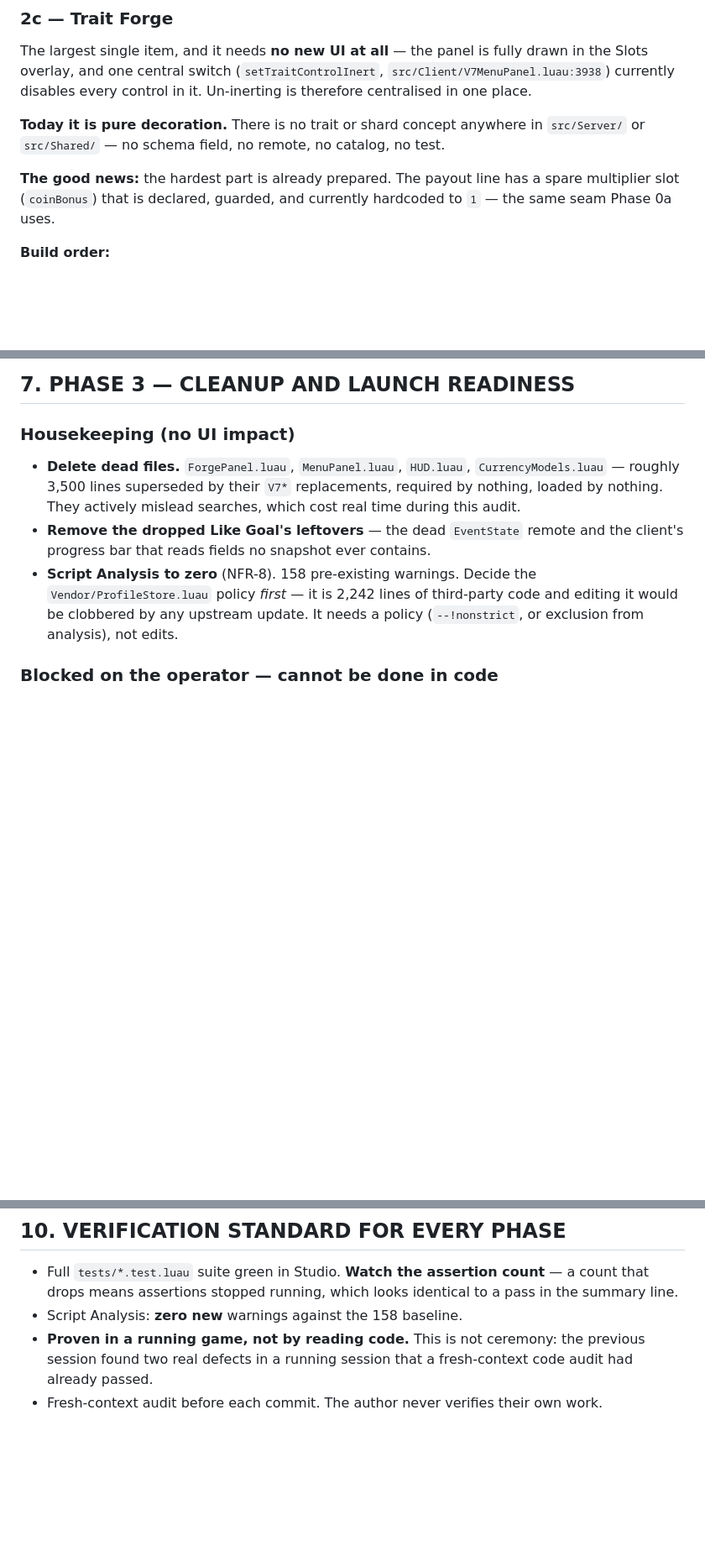
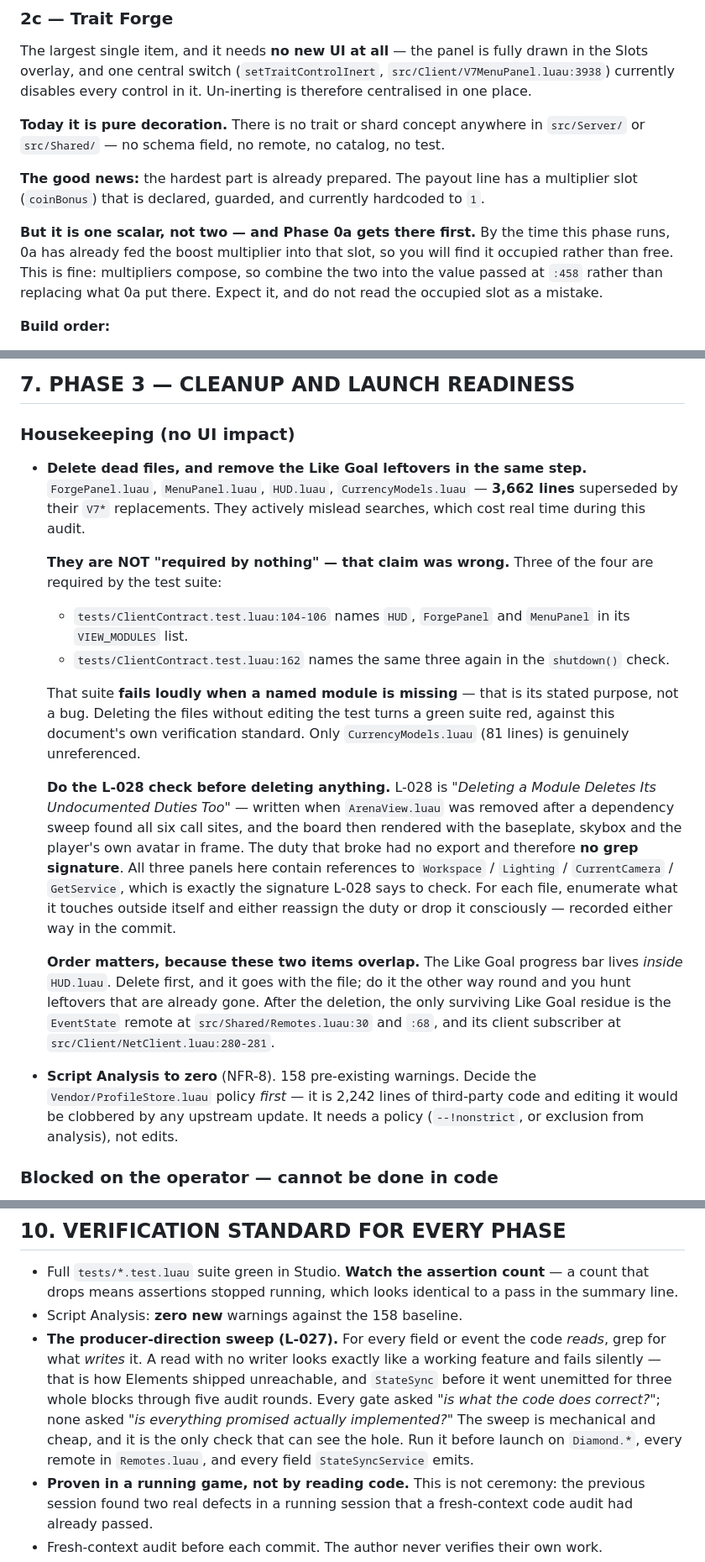
Before and after one commit to HitanshG07/Rgame-dice, a Markdown page: docs/ROADMAP.md, 3 parts joined by grey strips. Shown at 84% size. Drawn GitHub-style; blank space fills up the shorter version.

```diff
--- a/docs/ROADMAP.md
+++ b/docs/ROADMAP.md
@@ -271,8 +281,14 @@ every control in it. Un-inerting is therefore centralised in one place.
 `src/Server/` or `src/Shared/` — no schema field, no remote, no catalog, no test.
 
 **The good news:** the hardest part is already prepared. The payout line has a
-spare multiplier slot (`coinBonus`) that is declared, guarded, and currently
-hardcoded to `1` — the same seam Phase 0a uses.
+multiplier slot (`coinBonus`) that is declared, guarded, and currently hardcoded
+to `1`.
+
+**But it is one scalar, not two — and Phase 0a gets there first.** By the time
+this phase runs, 0a has already fed the boost multiplier into that slot, so you
+will find it occupied rather than free. This is fine: multipliers compose, so
+combine the two into the value passed at `:458` rather than replacing what 0a
+put there. Expect it, and do not read the occupied slot as a mistake.
 
 **Build order:**
 
@@ -296,12 +312,40 @@ hardcoded to `1` — the same seam Phase 0a uses.
 
 ### Housekeeping (no UI impact)
 
-- **Delete dead files.** `ForgePanel.luau`, `MenuPanel.luau`, `HUD.luau`,
-  `CurrencyModels.luau` — roughly 3,500 lines superseded by their `V7*`
-  replacements, required by nothing, loaded by nothing. They actively mislead
-  searches, which cost real time during this audit.
-- **Remove the dropped Like Goal's leftovers** — the dead `EventState` remote and
-  the client's progress bar that reads fields no snapshot ever contains.
+- **Delete dead files, and remove the Like Goal leftovers in the same step.**
+  `ForgePanel.luau`, `MenuPanel.luau`, `HUD.luau`, `CurrencyModels.luau` — **3,662
+  lines** superseded by their `V7*` replacements. They actively mislead searches,
+  which cost real time during this audit.
+
+  **They are NOT "required by nothing" — that claim was wrong.** Three of the four
+  are required by the test suite:
+
+  - `tests/ClientContract.test.luau:104-106` names `HUD`, `ForgePanel` and
+    `MenuPanel` in its `VIEW_MODULES` list.
+  - `tests/ClientContract.test.luau:162` names the same three again in the
+    `shutdown()` check.
+
+  That suite **fails loudly when a named module is missing** — that is its stated
+  purpose, not a bug. Deleting the files without editing the test turns a green
+  suite red, against this document's own verification standard. Only
+  `CurrencyModels.luau` (81 lines) is genuinely unreferenced.
+
+  **Do the L-028 check before deleting anything.** L-028 is *"Deleting a Module
+  Deletes Its Undocumented Duties Too"* — written when `ArenaView.luau` was
+  removed after a dependency sweep found all six call sites, and the board then
+  rendered with the baseplate, skybox and the player's own avatar in frame. The
+  duty that broke had no export and therefore **no grep signature**. All three
+  panels here contain references to `Workspace` / `Lighting` / `CurrentCamera` /
+  `GetService`, which is exactly the signature L-028 says to check. For each file,
+  enumerate what it touches outside itself and either reassign the duty or drop it
+  consciously — recorded either way in the commit.
+
+  **Order matters, because these two items overlap.** The Like Goal progress bar
+  lives *inside* `HUD.luau`. Delete first, and it goes with the file; do it the
+  other way round and you hunt leftovers that are already gone. After the
+  deletion, the only surviving Like Goal residue is the `EventState` remote at
+  `src/Shared/Remotes.luau:30` and `:68`, and its client subscriber at
+  `src/Client/NetClient.luau:280-281`.
 - **Script Analysis to zero** (NFR-8). 158 pre-existing warnings. Decide the
   `Vendor/ProfileStore.luau` policy *first* — it is 2,242 lines of third-party
   code and editing it would be clobbered by any upstream update. It needs a
@@ -405,6 +449,15 @@ dropped from every subsequent one. This document ends that ambiguity: it is
   — a count that drops means assertions stopped running, which looks identical to
   a pass in the summary line.
 - Script Analysis: **zero new** warnings against the 158 baseline.
+- **The producer-direction sweep (L-027).** For every field or event the code
+  *reads*, grep for what *writes* it. A read with no writer looks exactly like a
+  working feature and fails silently — that is how Elements shipped unreachable,
+  and `StateSync` before it went unemitted for three whole blocks through five
+  audit rounds. Every gate asked *"is what the code does correct?"*; none asked
+  *"is everything promised actually implemented?"* The sweep is mechanical and
+  cheap, and it is the only check that can see the hole. Run it before launch on
+  `Diamond.*`, every remote in `Remotes.luau`, and every field `StateSyncService`
+  emits.
 - **Proven in a running game, not by reading code.** This is not ceremony: the
   previous session found two real defects in a running session that a
   fresh-context code audit had already passed.
```
Also changed, not shown: other parts of docs/ROADMAP.md (+11 -1 lines), HANDOFF.md (+1 -1 lines), docs/handoff-8.md (+23 -5 lines).
